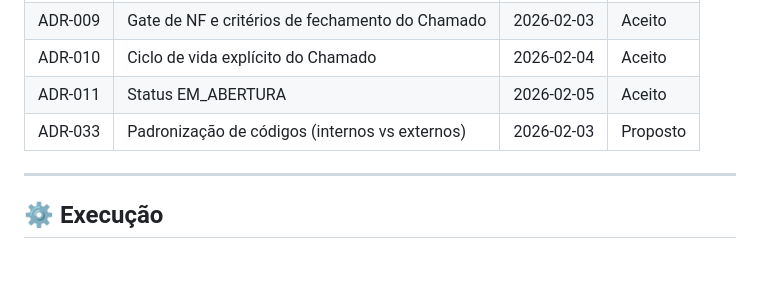
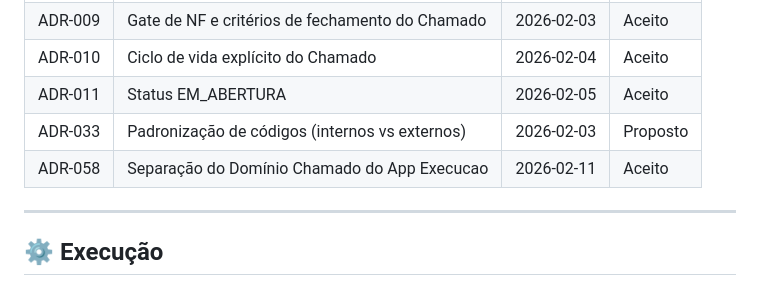
Before and after one commit to JonasFarias93/expansao360, a Markdown page: DECISIONS/README.md, the part around the change. Drawn GitHub-style; blank space fills up the shorter version.

Commit message:
docs(decisions): separar dominio Chamado do app execucao (ADR-058)

```diff
--- a/DECISIONS/README.md
+++ b/DECISIONS/README.md
@@ -46,6 +46,7 @@ que impacta arquitetura, domínio, UI, processo ou governança.
 | ADR-010 | Ciclo de vida explícito do Chamado | 2026-02-04 | Aceito |
 | ADR-011 | Status EM_ABERTURA | 2026-02-05 | Aceito |
 | ADR-033 | Padronização de códigos (internos vs externos) | 2026-02-03 | Proposto |
+| ADR-058 | Separação do Domínio Chamado do App Execucao | 2026-02-11 | Aceito |
 
 ---
 
```
Also changed, not shown: DECISIONS/domain/ADR-058-separacao-dominio-chamado-do-app-execucao.md (added, +57 -0 lines).
